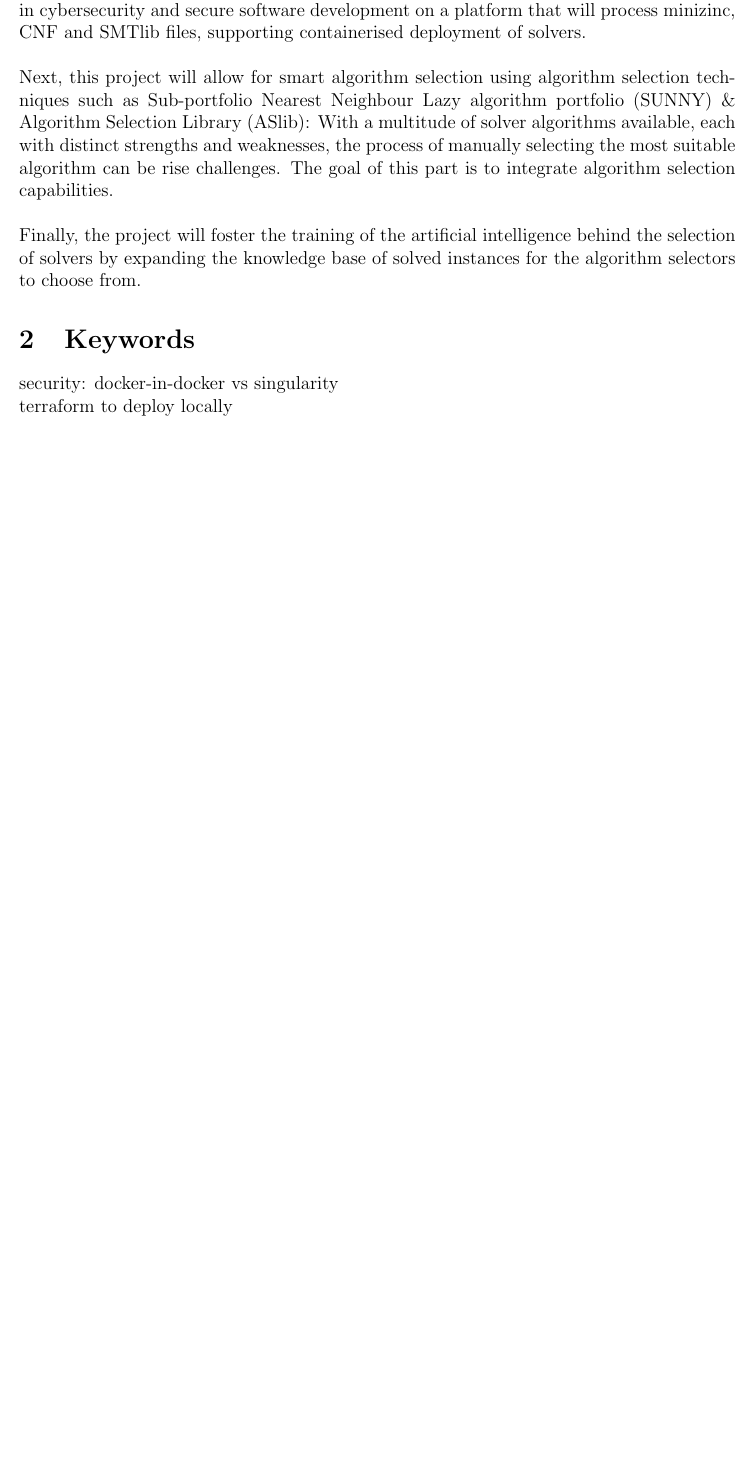
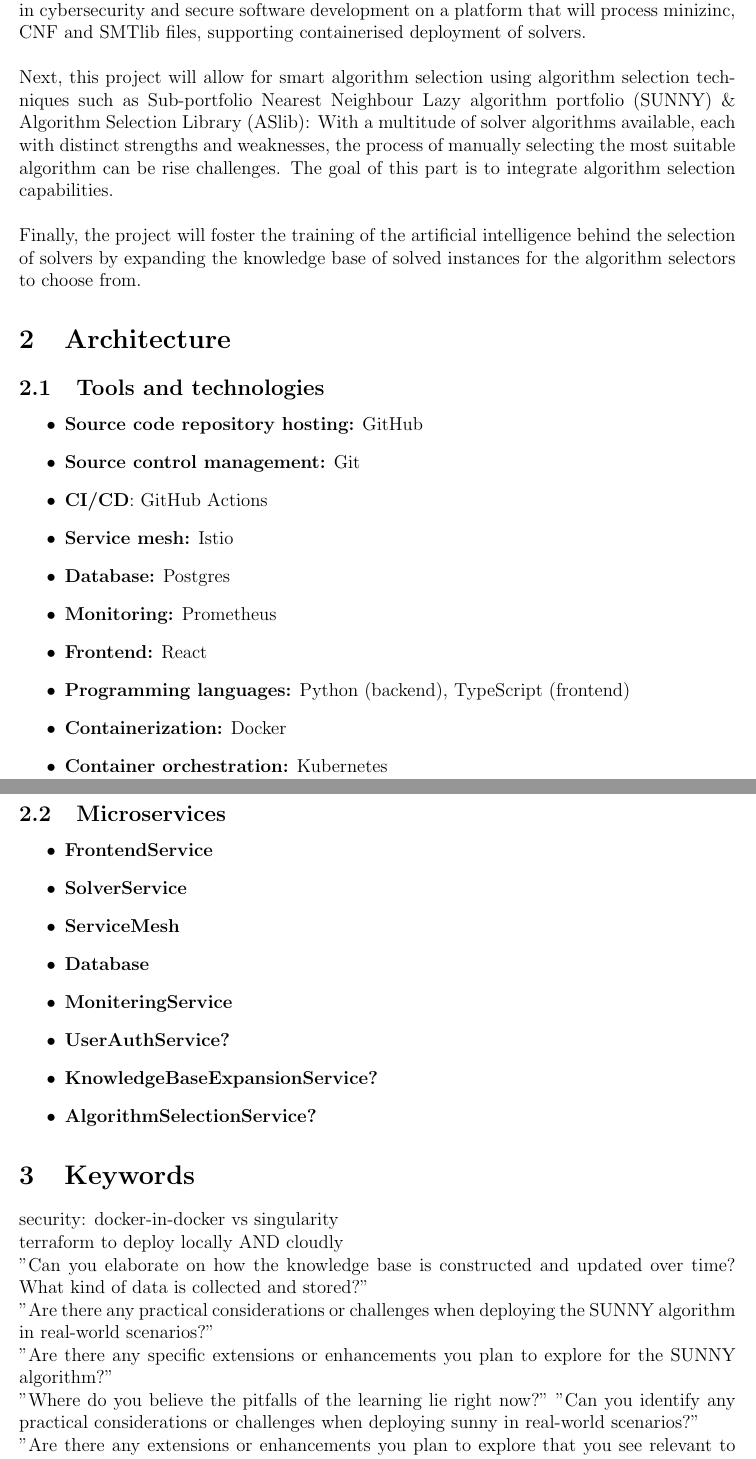
Before and after one commit to Dannikiskov/Solveploy, a LaTeX thesis (Master_Thesis/main.tex): part of page 5 of 5 before the commit and two parts of pages 5 and 6 of 6 after it, the two joined at a grey line, cut so that both start at the same text, the shorter picture padded with empty space. Compiled offline with pdfLaTeX.

Commit message:
updated MT backup

```diff
--- a/Master_Thesis/main.tex
+++ b/Master_Thesis/main.tex
@@ -67,9 +65,45 @@ Traditionally, cloud deploying of solvers for SAT and optimisation tasks involve
 Next,  this  project  will  allow  for  smart  algorithm  selection  using  algorithm  selection  techniques such as Sub-portfolio Nearest Neighbour Lazy algorithm portfolio (SUNNY) \& Algorithm Selection Library (ASlib):  With a multitude of solver algorithms available, each with distinct strengths and weaknesses,  the process of manually selecting the most suitable algorithm can be rise challenges. The goal of this part is to integrate algorithm selection capabilities.\\
 \\
 Finally, the project will foster the training of the artificial intelligence behind the selection of solvers by expanding the knowledge base of solved instances for the algorithm selectors to choose from.
+\section{Architecture}
+\subsection{Tools and technologies}
+\begin{itemize}
+    \item \textbf{Source code repository hosting:} GitHub
+    \item \textbf{Source control management:} Git
+    \item \textbf{CI/CD}: GitHub Actions
+    \item \textbf{Service mesh:} Istio
+    \item \textbf{Database:} Postgres
+    \item \textbf{Monitoring:} Prometheus
+    \item \textbf{Frontend:} React
+    \item \textbf{Programming languages:} Python (backend), TypeScript (frontend)
+    \item \textbf{Containerization:} Docker
+    \item \textbf{Container orchestration:} Kubernetes
+
+\end{itemize}
+\newpage
+\subsection{Microservices}
+\begin{itemize}
+    \item \textbf{FrontendService}
+    \item \textbf{SolverService}
+    \item \textbf{ServiceMesh}
+    \item \textbf{Database}
+    \item \textbf{MoniteringService}
+    \item \textbf{UserAuthService?}
+    \item \textbf{KnowledgeBaseExpansionService?}
+    \item \textbf{AlgorithmSelectionService?}
+\end{itemize}
+
 \section{Keywords}
 security: docker-in-docker vs singularity\\
-terraform to deploy locally
+terraform to deploy locally AND cloudly\\
+"Can you elaborate on how the knowledge base is constructed and updated over time? What kind of data is collected and stored?"\\
+"Are there any practical considerations or challenges when deploying the SUNNY algorithm in real-world scenarios?"\\
+"Are there any specific extensions or enhancements you plan to explore for the SUNNY algorithm?"\\
+"Where do you believe the pitfalls of the learning lie right now?"\
+"Can you identify any practical considerations or challenges when deploying sunny in real-world scenarios?"\\
+"Are there any extensions or enhancements you plan to explore that you see relevant to consider for this project?"\\
+Evetn-based vs rabbit mq
+
 \bibliography{biblio.bib}
 \bibliographystyle{plain}
 
```
Also changed, not shown: Master_Thesis/main.tex (8 more changed lines).
